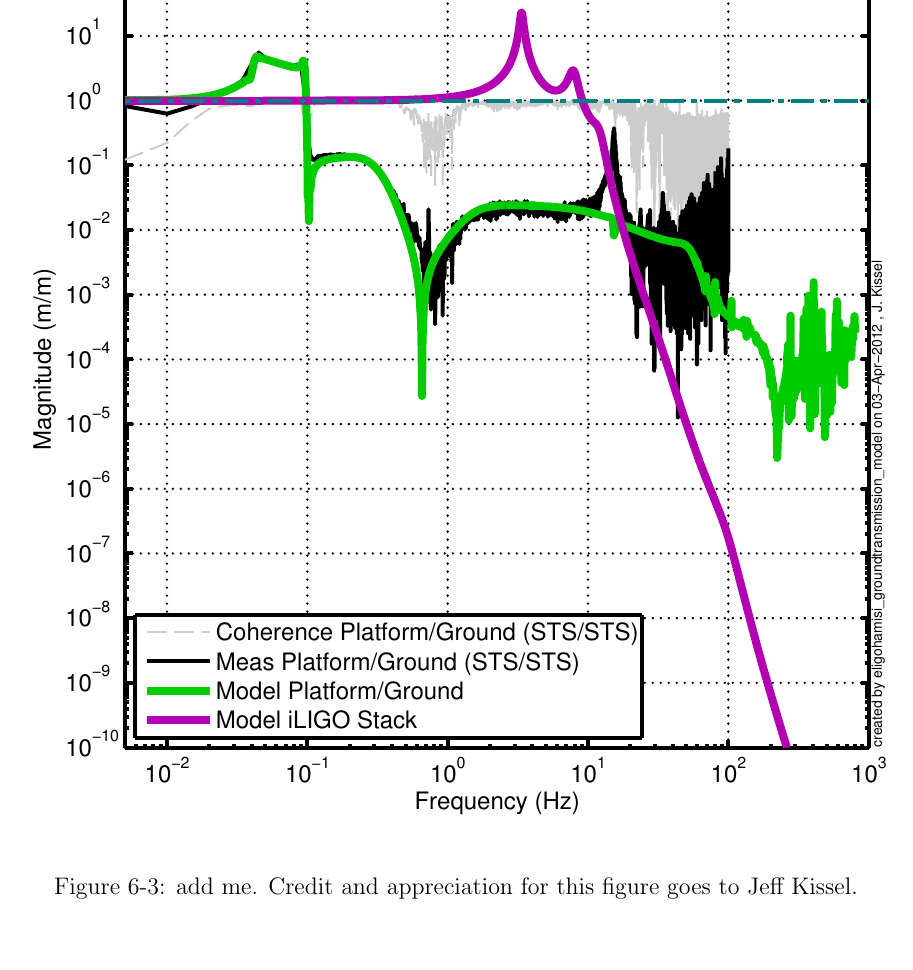
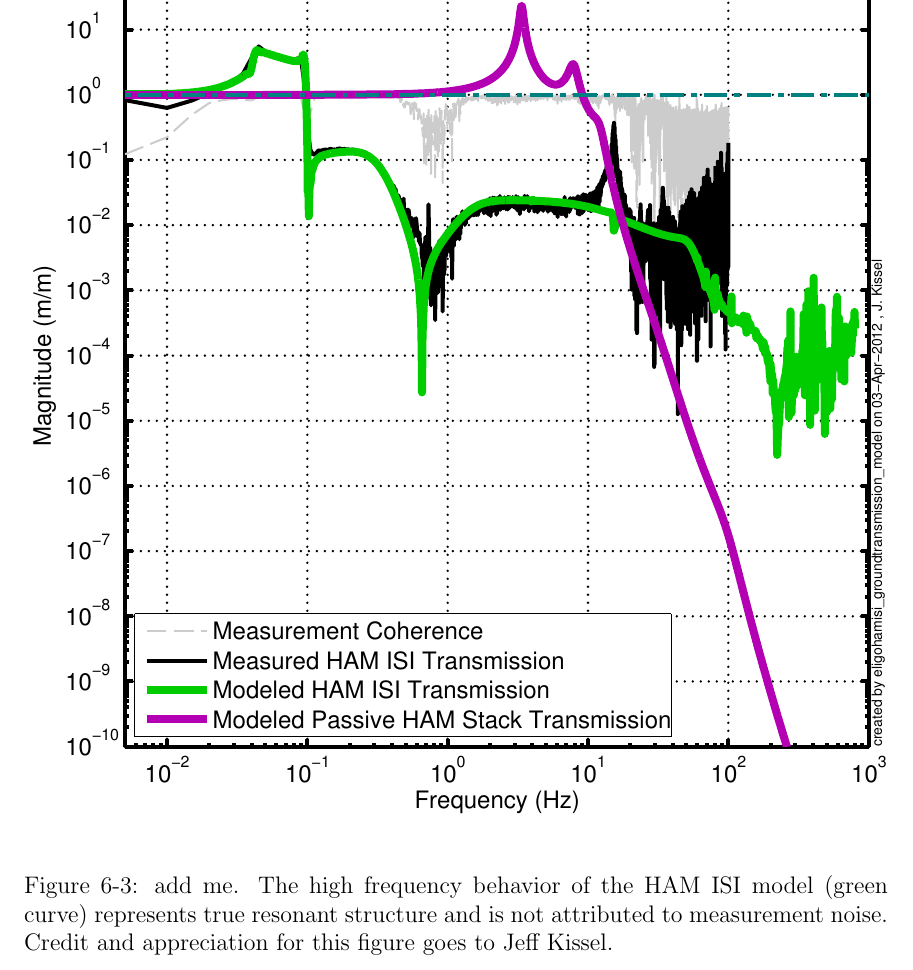
Before and after one commit to nicolassmith/thesis, a LaTeX thesis (main.tex, which reads ch-jitter.tex): part of page 71 of 92, cut so that both start at the same text, the shorter picture padded with empty space. Compiled offline with pdfLaTeX.

Commit message:
some mods to jeff's fig.

```diff
--- a/ch-jitter.tex
+++ b/ch-jitter.tex
@@ -102,7 +102,7 @@ Figure \ref{fig:hamtransmission} shows a comparison of the transmission of groun
   \leavevmode
   \includegraphics{figs-jitter/hamtransmission.pdf}
   \end{center}
-  \caption[add me]{add me. Credit and appreciation for this figure goes to Jeff Kissel.}
+  \caption[add me]{add me. The high frequency behavior of the HAM ISI model (green curve) represents true resonant structure and is not attributed to measurement noise. Credit and appreciation for this figure goes to Jeff Kissel.}
   \label{fig:hamtransmission}
 \end{figure}
 
```
Also changed, not shown: figs-jitter/hamtransmission.pdf, 1 other file.
